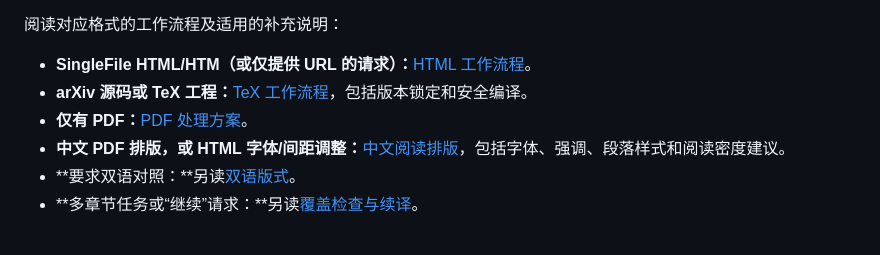
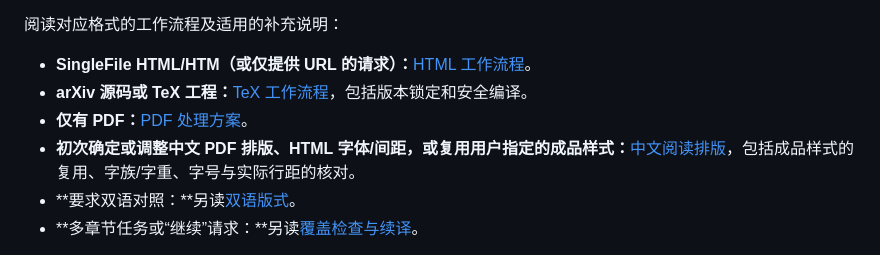
Before and after one commit to Starxy/skills, a Markdown page: skills/paper-translate/SKILL.md, the part around the change. GitHub-like rendering.

Commit message:
fix(paper-translate): 核对成品字号与实际行距

```diff
--- a/skills/paper-translate/SKILL.md
+++ b/skills/paper-translate/SKILL.md
@@ -20,7 +20,7 @@ description: 将用户提供的 SingleFile HTML、arXiv TeX 或 PDF 忠实翻译
 - **SingleFile HTML/HTM（或仅提供 URL 的请求）：**[HTML 工作流程](references/html.md)。
 - **arXiv 源码或 TeX 工程：**[TeX 工作流程](references/tex.md)，包括版本锁定和安全编译。
 - **仅有 PDF：**[PDF 处理方案](references/pdf.md)。
-- **中文 PDF 排版，或 HTML 字体/间距调整：**[中文阅读排版](references/chinese-typography.md)，包括字体、强调、段落样式和阅读密度建议。
+- **初次确定或调整中文 PDF 排版、HTML 字体/间距，或复用用户指定的成品样式：**[中文阅读排版](references/chinese-typography.md)，包括成品样式的复用、字族/字重、字号与实际行距的核对。
 - **要求双语对照：**另读[双语版式](references/bilingual.md)。
 - **多章节任务或“继续”请求：**另读[覆盖检查与续译](references/long-form.md)。
 
```
Also changed, not shown: 2 other files.
